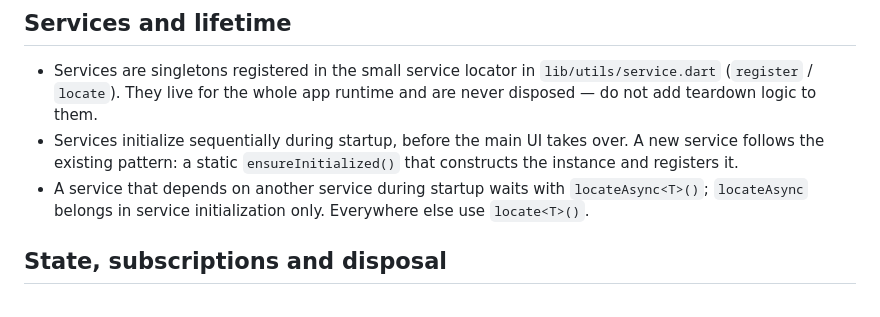
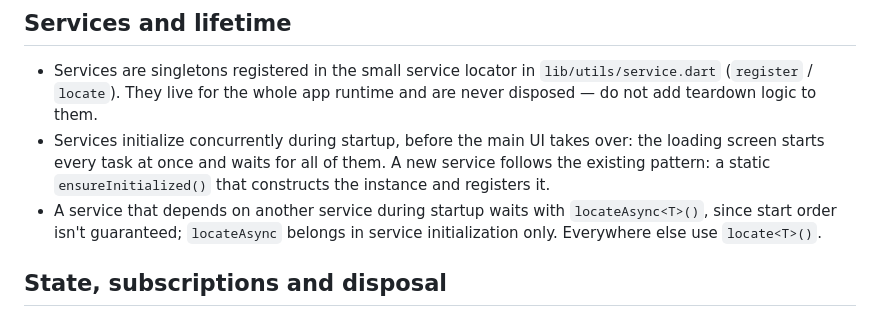
Before and after one commit to bldng1337/dion, a Markdown page: AGENTS.md, the part around the change. Drawn GitHub-style.

Commit message:
docs: update wrong info in AGENTS.md

```diff
--- a/AGENTS.md
+++ b/AGENTS.md
@@ -18,8 +18,8 @@ Platform folders (`android/`, `windows/`, ...) hold only embedding/plugin config
 ## Services and lifetime
 
 - Services are singletons registered in the small service locator in `lib/utils/service.dart` (`register` / `locate`). They live for the whole app runtime and are never disposed — do not add teardown logic to them.
-- Services initialize sequentially during startup, before the main UI takes over. A new service follows the existing pattern: a static `ensureInitialized()` that constructs the instance and registers it.
-- A service that depends on another service during startup waits with `locateAsync<T>()`; `locateAsync` belongs in service initialization only. Everywhere else use `locate<T>()`.
+- Services initialize concurrently during startup, before the main UI takes over: the loading screen starts every task at once and waits for all of them. A new service follows the existing pattern: a static `ensureInitialized()` that constructs the instance and registers it.
+- A service that depends on another service during startup waits with `locateAsync<T>()`, since start order isn't guaranteed; `locateAsync` belongs in service initialization only. Everywhere else use `locate<T>()`.
 
 ## State, subscriptions and disposal
 
```
